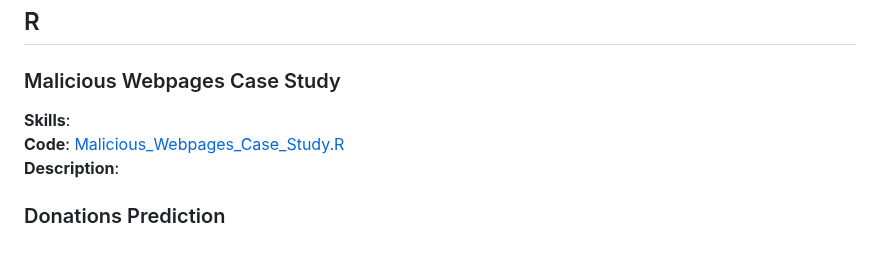
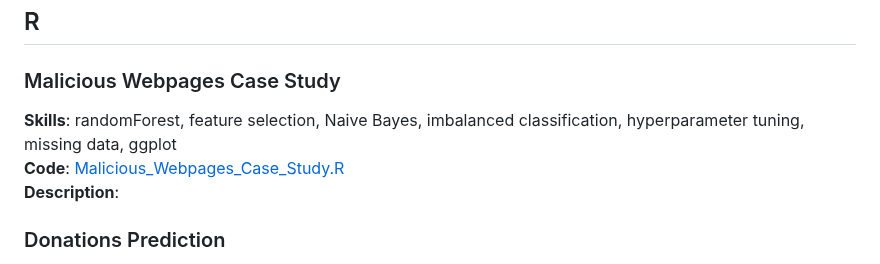
Before and after one commit to brandonkimball87/Data-Analytics-Projects-and-Coursework, a Markdown page: README.md, the part around the change. GitHub-like rendering.

```diff
--- a/README.md
+++ b/README.md
@@ -72,7 +72,7 @@ My semester long capstone project was to develop an algorithm which automates th
 ## R
 
 ### Malicious Webpages Case Study
-**Skills**:
+**Skills**: randomForest, feature selection, Naive Bayes, imbalanced classification, hyperparameter tuning, missing data, ggplot
 **Code**: [Malicious_Webpages_Case_Study.R](./R%20Projects/Malicious_Webpages_Case_Study.R)
 **Description**:
 
```
